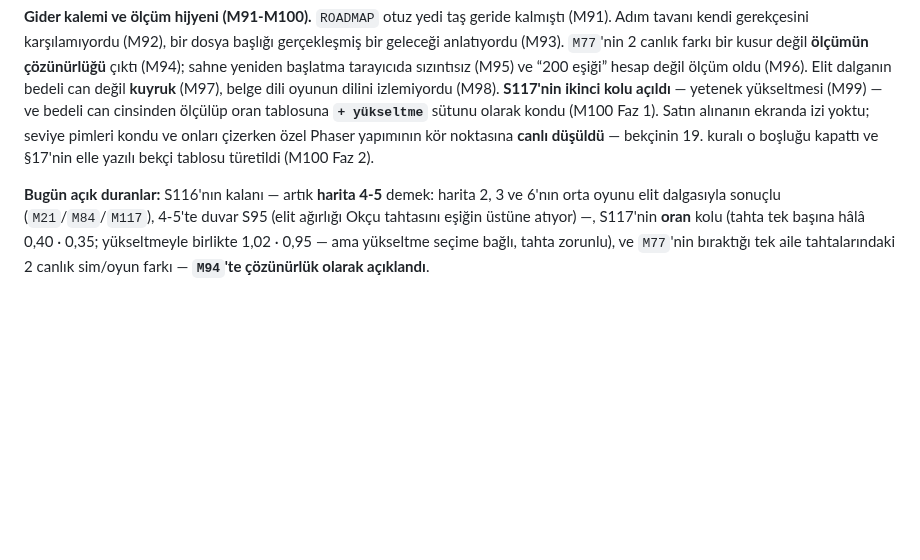
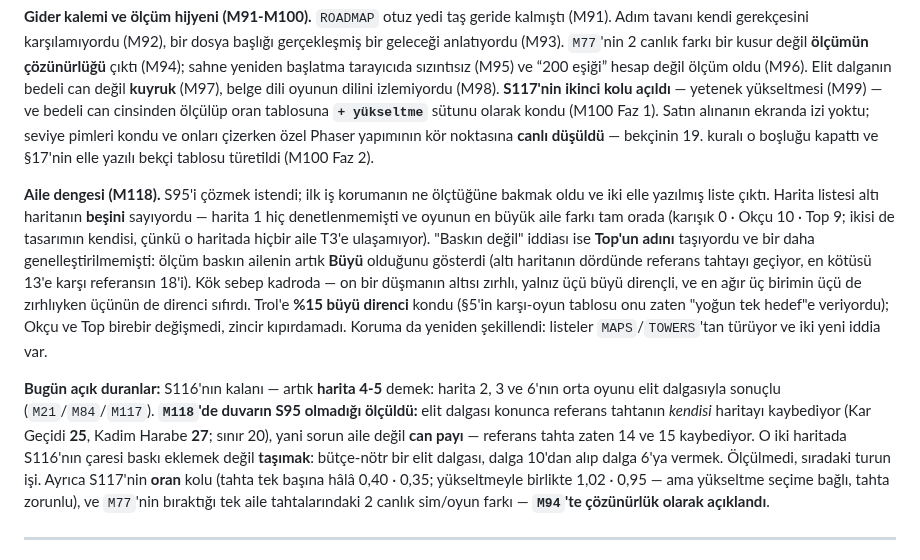
Before and after one commit to AlperCna/kale-nobeti, a Markdown page: docs/ROADMAP.md, the part around the change. Rendered like a GitHub page; blank space fills up the shorter version.

Commit message:
M118 devami: ROADMAP'in "duvar S95" cumlesi duzeltildi, M118 anlatisi eklendi
Kural (CLAUDE.md TIER 2, ucuncu yuzey): yeni bir sey olculdugunde eski
kurali anlatan metinleri ara. ROADMAP'in "bugun acik duranlar"
paragrafi hala "4-5'te duvar S95 (elit agirligi Okcu tahtasini esigin
ustune atiyor)" diyordu; M118 bunun yanlis oldugunu olctu.

```diff
--- a/docs/ROADMAP.md
+++ b/docs/ROADMAP.md
@@ -503,9 +503,29 @@ Satın alınanın ekranda izi yoktu; seviye pimleri kondu ve onları çizerken
 kuralı o boşluğu kapattı ve §17'nin elle yazılı bekçi tablosu türetildi
 (M100 Faz 2).
 
+**Aile dengesi (M118).** S95'i çözmek istendi; ilk iş korumanın ne
+ölçtüğüne bakmak oldu ve iki elle yazılmış liste çıktı. Harita listesi
+altı haritanın **beşini** sayıyordu — harita 1 hiç denetlenmemişti ve
+oyunun en büyük aile farkı tam orada (karışık 0 · Okçu 10 · Top 9;
+ikisi de tasarımın kendisi, çünkü o haritada hiçbir aile T3'e
+ulaşamıyor). "Baskın değil" iddiası ise **Top'un adını** taşıyordu ve
+bir daha genelleştirilmemişti: ölçüm baskın ailenin artık **Büyü**
+olduğunu gösterdi (altı haritanın dördünde referans tahtayı geçiyor,
+en kötüsü 13'e karşı referansın 18'i). Kök sebep kadroda — on bir
+düşmanın altısı zırhlı, yalnız üçü büyü dirençli, ve en ağır üç birimin
+üçü de zırhlıyken üçünün de direnci sıfırdı. Trol'e **%15 büyü direnci**
+kondu (§5'in karşı-oyun tablosu onu zaten "yoğun tek hedef"e veriyordu);
+Okçu ve Top birebir değişmedi, zincir kıpırdamadı. Koruma da yeniden
+şekillendi: listeler `MAPS`/`TOWERS`'tan türüyor ve iki yeni iddia var.
+
 **Bugün açık duranlar:** S116'nın kalanı — artık **harita 4-5** demek:
-harita 2, 3 ve 6'nın orta oyunu elit dalgasıyla sonuçlu (`M21`/`M84`/`M117`),
-4-5'te duvar S95 (elit ağırlığı Okçu tahtasını eşiğin üstüne atıyor) —,
+harita 2, 3 ve 6'nın orta oyunu elit dalgasıyla sonuçlu (`M21`/`M84`/`M117`).
+**`M118`'de duvarın S95 olmadığı ölçüldü:** elit dalgası konunca
+referans tahtanın *kendisi* haritayı kaybediyor (Kar Geçidi **25**,
+Kadim Harabe **27**; sınır 20), yani sorun aile değil **can payı** —
+referans tahta zaten 14 ve 15 kaybediyor. O iki haritada S116'nın çaresi
+baskı eklemek değil **taşımak**: bütçe-nötr bir elit dalgası, dalga
+10'dan alıp dalga 6'ya vermek. Ölçülmedi, sıradaki turun işi. Ayrıca
 S117'nin **oran** kolu (tahta tek başına hâlâ 0,40 · 0,35;
 yükseltmeyle birlikte 1,02 · 0,95 — ama yükseltme seçime bağlı, tahta
 zorunlu), ve `M77`'nin bıraktığı tek aile tahtalarındaki 2 canlık
```
